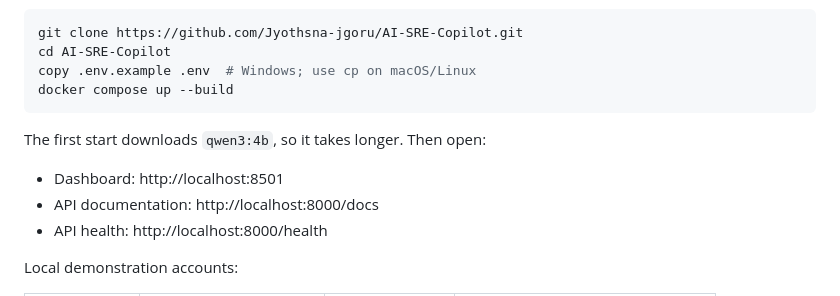
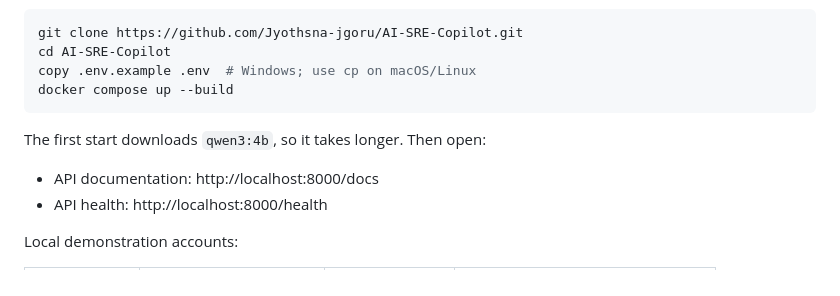
Before and after one commit to Jyothsna-jgoru/AI-SRE-Copilot, a Markdown page: README.md, the part around the change. Drawn GitHub-style.

Commit message:
Update README to remove dashboard URL
Removed the dashboard URL from the README.

```diff
--- a/README.md
+++ b/README.md
@@ -56,7 +56,6 @@ docker compose up --build
 
 The first start downloads `qwen3:4b`, so it takes longer. Then open:
 
-- Dashboard: http://localhost:8501
 - API documentation: http://localhost:8000/docs
 - API health: http://localhost:8000/health
 
```
